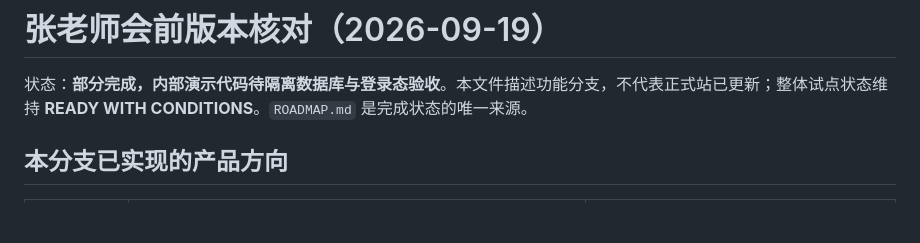
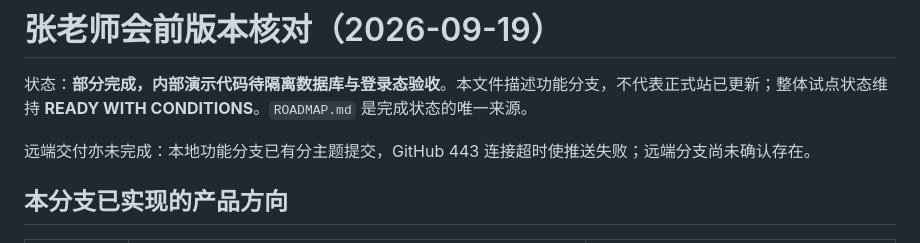
Before and after one commit to irenex107-code/YouthTempo, a Markdown page: docs/TEACHER_REVIEW_READINESS.md, the part around the change. GitHub-like rendering; blank space fills up the shorter version.

```diff
--- a/docs/TEACHER_REVIEW_READINESS.md
+++ b/docs/TEACHER_REVIEW_READINESS.md
@@ -1,6 +1,8 @@
 # 张老师会前版本核对（2026-09-19）
 
 状态：**部分完成，内部演示代码待隔离数据库与登录态验收**。本文件描述功能分支，不代表正式站已更新；整体试点状态维持 **READY WITH CONDITIONS**。`ROADMAP.md` 是完成状态的唯一来源。
+
+远端交付亦未完成：本地功能分支已有分主题提交，GitHub 443 连接超时使推送失败；远端分支尚未确认存在。
 
 ## 本分支已实现的产品方向
 
```
Also changed, not shown: ROADMAP.md (+2 -0 lines), docs/TEACHER_REVIEW_DEPLOYMENT_RUNBOOK.md (+2 -0 lines).
